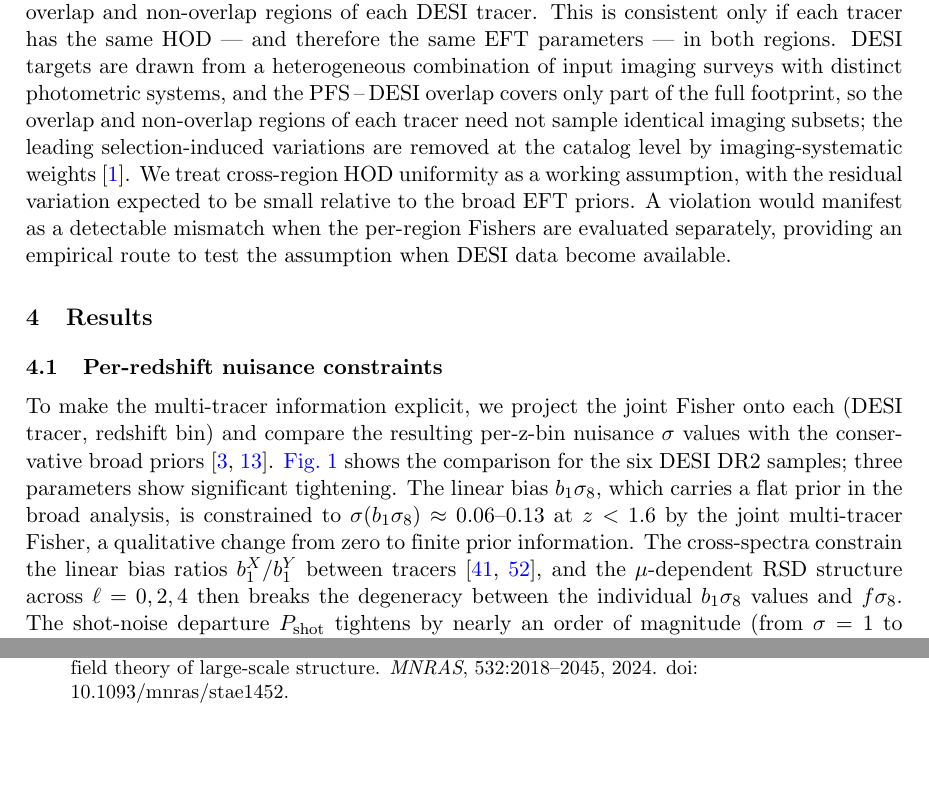
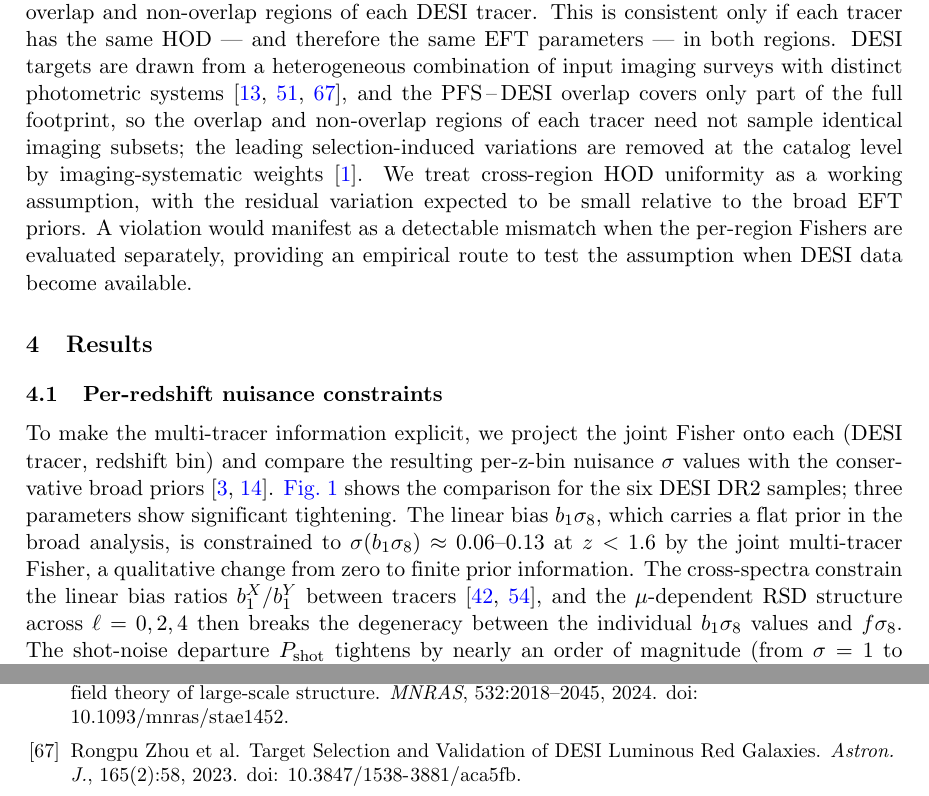
Before and after one commit to MinhMPA/PFSxDESI-multi-fish, a LaTeX document (paper/PFSxDESI-multi-fish.tex, which reads paper/PFSxDESI-multi-fish.bib): two parts of pages 10 and 27 of 27, joined at a grey line, cut so that both start at the same text, the shorter picture padded with empty space. Compiled offline with pdfLaTeX; a missing bibliography style is replaced by a similar one.

Commit message:
refs: cite DESI LRG/ELG/QSO target-selection papers in Sec. 3.5
The HOD-uniformity subsection's upfront claim that 'DESI targets
are drawn from a heterogeneous combination of input imaging surveys
with distinct photometric systems' was unanchored. The DESI target
selection papers are the canonical references for both the imaging
input (BASS+MzLS in the north, DECaLS in the south, DES at lowest
declinations) and the per-tracer selection cuts that handle it.

Adding multi-cite at the heterogeneous-imaging clause:

  - Zhou+ 2023 (DESI:2022gle) -- LRG selection
  - Raichoor+ 2023 (Raichoor:2022jab) -- ELG selection
  - Chaussidon+ 2023 (Chaussidon:2022pqg) -- QSO selection

The existing DESI:2025zgx cite for imaging-systematic weights at
the catalog level is retained.

Bib entries provided directly by the user (verified arXiv IDs:
2208.08515, 2208.08513, 2208.08511; published in AJ 2023).

Build: 27 pages, bibtex clean, pdflatex no undefined refs.

```diff
--- a/paper/PFSxDESI-multi-fish.bib
+++ b/paper/PFSxDESI-multi-fish.bib
@@ -889,3 +889,8 @@
     pages = "1684--1711",
     year = "2020"
 }
+
+@article{DESI:2022gle,
+    author = "Zhou, Rongpu and others",
+    collaboration = "DESI",
+    title = "{Target Selection and Validation of DESI Luminous Red Galaxies}",
@@ -891,0 +900,5 @@
+    doi = "10.3847/1538-3881/aca5fb",
+    journal = "Astron. J.",
+    volume = "165",
+    number = "2",
+    pages = "58",
@@ -891,0 +910 @@
+    title = "{Target Selection and Validation of DESI Quasars}",
@@ -891,0 +917 @@
+    number = "1",
@@ -891,0 +924 @@
+    title = "{Target Selection and Validation of DESI Emission Line Galaxies}",
@@ -891,0 +929,6 @@
+    journal = "Astron. J.",
+    volume = "165",
+    number = "3",
+    pages = "126",
+    year = "2023"
+}
--- a/paper/PFSxDESI-multi-fish.tex
+++ b/paper/PFSxDESI-multi-fish.tex
@@ -729,11 +729,13 @@ parameters between the overlap and non-overlap regions of each DESI
 tracer. This is consistent only if each tracer has the same HOD ---
 and therefore the same EFT parameters --- in both regions. DESI
 targets are drawn from a heterogeneous combination of input imaging
-surveys with distinct photometric systems, and the PFS\,--\,DESI
-overlap covers only part of the full footprint, so the overlap and
-non-overlap regions of each tracer need not sample identical imaging
-subsets; the leading selection-induced variations are removed at the
-catalog level by imaging-systematic weights~\cite{DESI:2025zgx}. We
+surveys with distinct photometric
+systems~\cite{DESI:2022gle,Raichoor:2022jab,Chaussidon:2022pqg}, and
+the PFS\,--\,DESI overlap covers only part of the full footprint, so
+the overlap and non-overlap regions of each tracer need not sample
+identical imaging subsets; the leading selection-induced variations
+are removed at the catalog level by imaging-systematic
+weights~\cite{DESI:2025zgx}. We
 treat cross-region HOD uniformity as a working assumption, with the
 residual variation expected to be small relative to the broad EFT
 priors. A violation would manifest as a detectable mismatch when the
```
Also changed, not shown: paper/PFSxDESI-multi-fish.bib (24 more changed lines).
